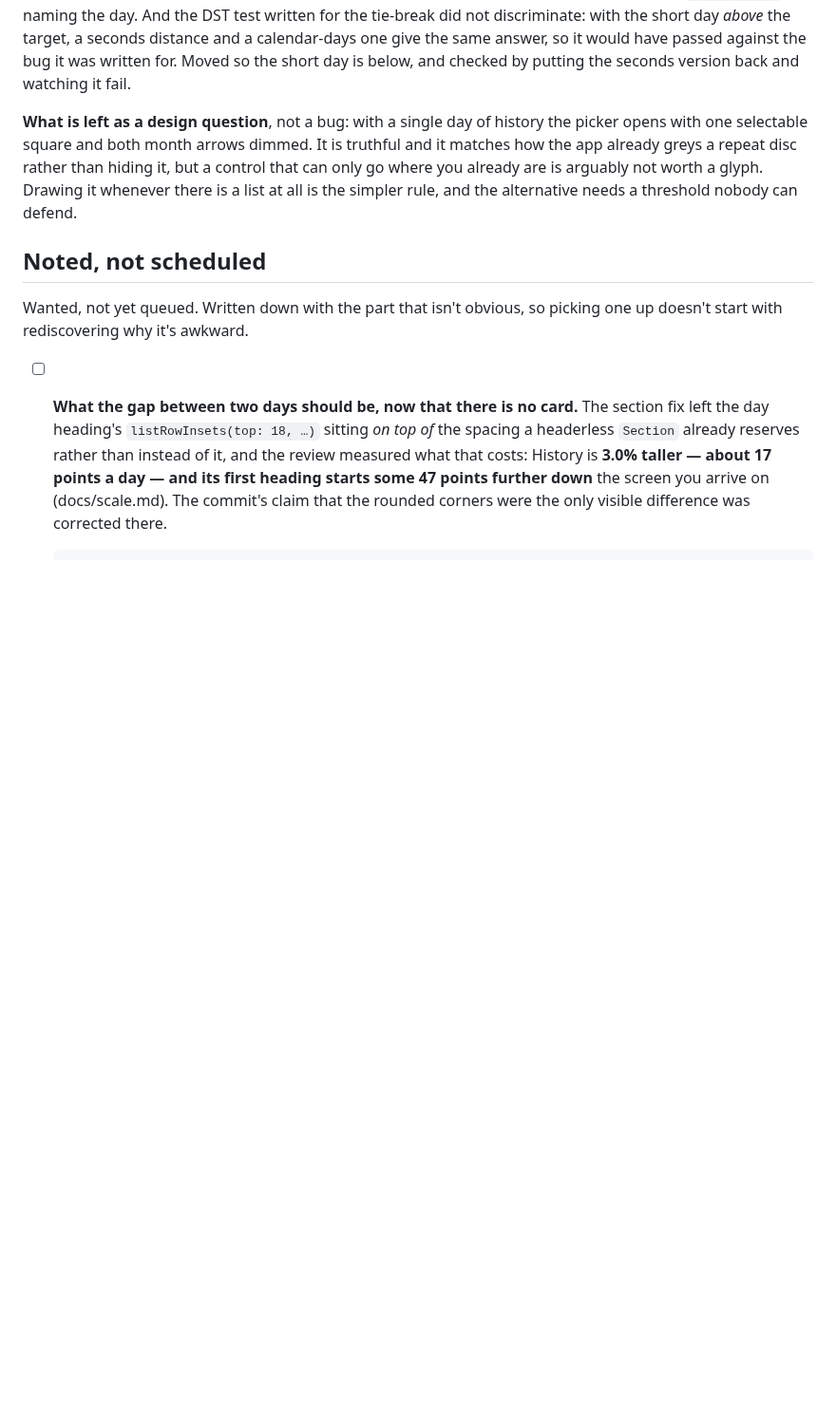
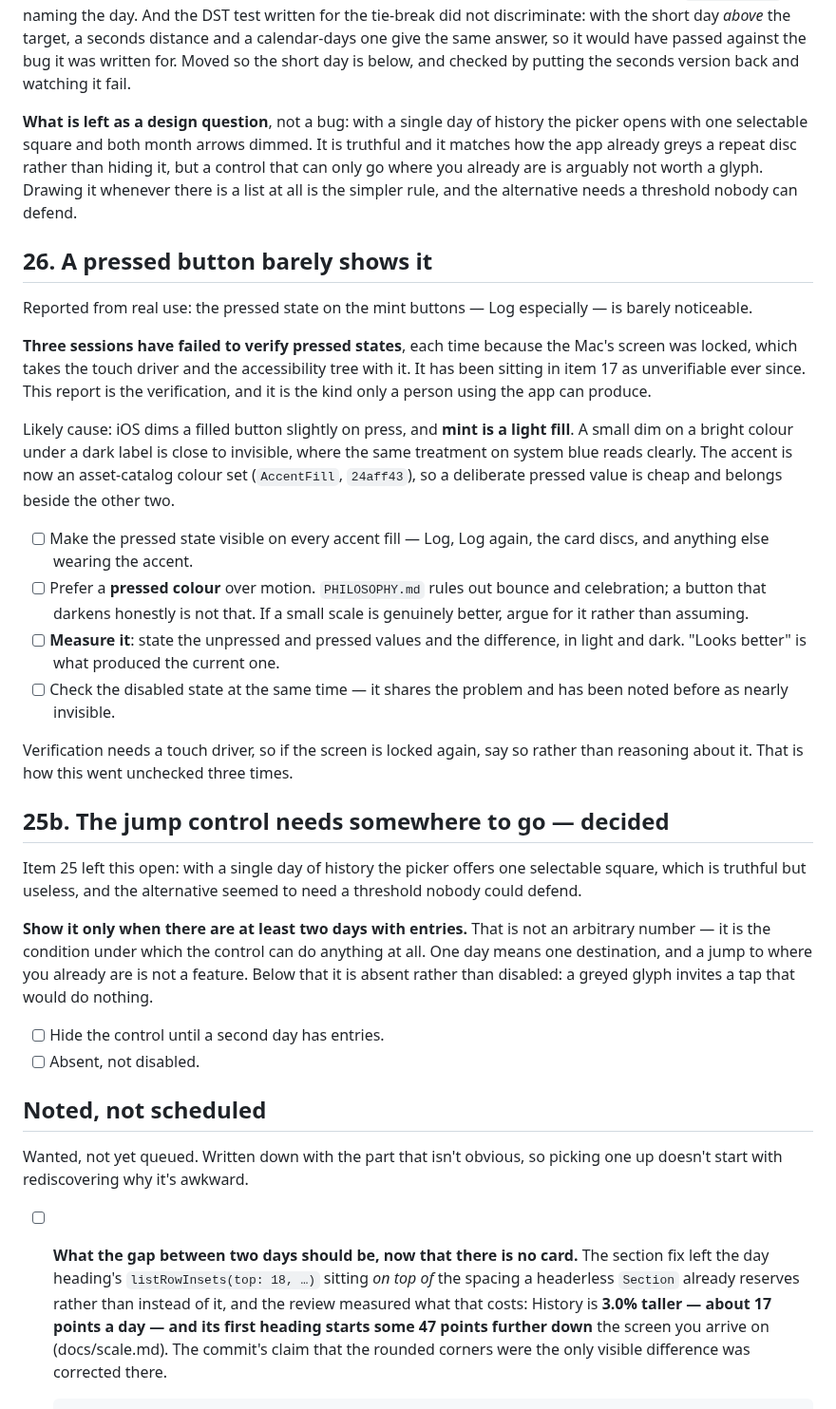
Before and after one commit to novoselov-ab/boring-tracker, a Markdown page: docs/TODO.md, the part around the change. Shown at 95% size. Rendered like a GitHub page; blank space fills up the shorter version.

Commit message:
File the invisible pressed state, the lock check, and the jump threshold
Three things that were waiting for the tree to be free.

The pressed state on the mint buttons is barely noticeable, found by
using the app. Mint is a light fill and iOS dims a filled button only
slightly on press, so a small dim on a bright colour under a dark label
is close to invisible. Three sessions have failed to verify pressed
states, every time because a locked screen took the touch driver with
it — so WORKFLOW.md now says to check that the screen is unlocked
before planning work that needs one, rather than discovering it an hour
in and reporting an unverified result.

And item 25's open question gets an answer that is not an arbitrary
threshold: the jump control appears only when there are two days with
entries, because that is the condition under which it can do anything.
One day is one destination. Absent rather than disabled, since a greyed
glyph invites a tap that would do nothing.

```diff
--- a/docs/TODO.md
+++ b/docs/TODO.md
@@ -1019,6 +1019,51 @@ hiding it, but a control that can only go where you already are is arguably not
 worth a glyph. Drawing it whenever there is a list at all is the simpler rule,
 and the alternative needs a threshold nobody can defend.
 
+## 26. A pressed button barely shows it
+
+Reported from real use: the pressed state on the mint buttons — Log especially
+— is barely noticeable.
+
+**Three sessions have failed to verify pressed states**, each time because the
+Mac's screen was locked, which takes the touch driver and the accessibility
+tree with it. It has been sitting in item 17 as unverifiable ever since. This
+report is the verification, and it is the kind only a person using the app can
+produce.
+
+Likely cause: iOS dims a filled button slightly on press, and **mint is a light
+fill**. A small dim on a bright colour under a dark label is close to invisible,
+where the same treatment on system blue reads clearly. The accent is now an
+asset-catalog colour set (`AccentFill`, `24aff43`), so a deliberate pressed
+value is cheap and belongs beside the other two.
+
+- [ ] Make the pressed state visible on every accent fill — Log, Log again,
+      the card discs, and anything else wearing the accent.
+- [ ] Prefer a **pressed colour** over motion. `PHILOSOPHY.md` rules out bounce
+      and celebration; a button that darkens honestly is not that. If a small
+      scale is genuinely better, argue for it rather than assuming.
+- [ ] **Measure it**: state the unpressed and pressed values and the difference,
+      in light and dark. "Looks better" is what produced the current one.
+- [ ] Check the disabled state at the same time — it shares the problem and has
+      been noted before as nearly invisible.
+
+Verification needs a touch driver, so if the screen is locked again, say so
+rather than reasoning about it. That is how this went unchecked three times.
+
+## 25b. The jump control needs somewhere to go — decided
+
+Item 25 left this open: with a single day of history the picker offers one
+selectable square, which is truthful but useless, and the alternative seemed to
+need a threshold nobody could defend.
+
+**Show it only when there are at least two days with entries.** That is not an
+arbitrary number — it is the condition under which the control can do anything
+at all. One day means one destination, and a jump to where you already are is
+not a feature. Below that it is absent rather than disabled: a greyed glyph
+invites a tap that would do nothing.
+
+- [ ] Hide the control until a second day has entries.
+- [ ] Absent, not disabled.
+
 ## Noted, not scheduled
 
 Wanted, not yet queued. Written down with the part that isn't obvious, so
```
Also changed, not shown: .claude/WORKFLOW.md (+22 -0 lines).
